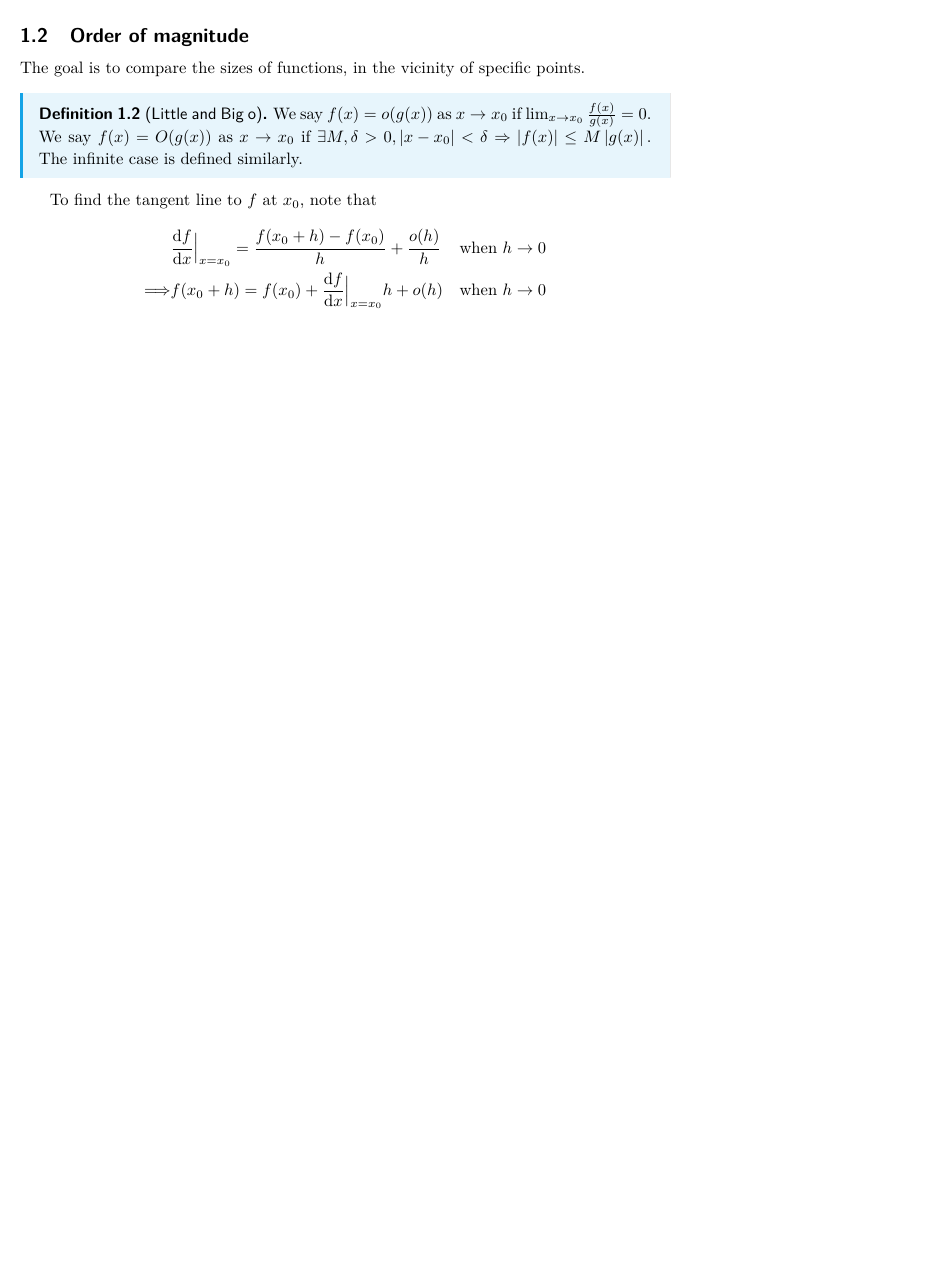
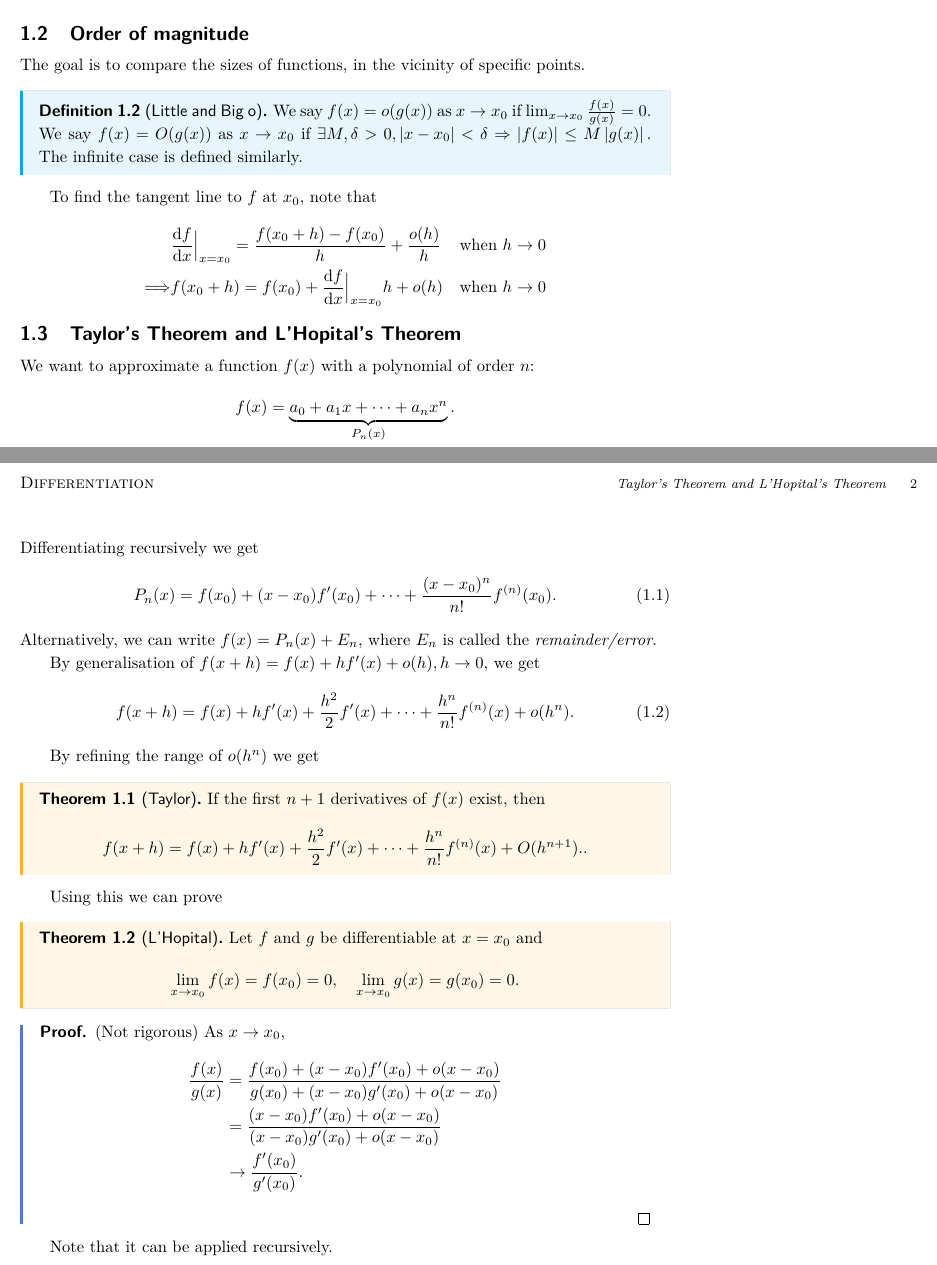
Before and after one commit to ThetaOmega01/IA-NOTES, a LaTeX document (differential_equations.tex): part of page 3 of 3 before the commit and two parts of pages 3 and 4 of 4 after it, the two joined at a grey line, cut so that both start at the same text, the shorter picture padded with empty space. Compiled offline with pdfLaTeX.

Commit message:
DE 10/10

```diff
--- a/differential_equations.tex
+++ b/differential_equations.tex
@@ -61,4 +61,46 @@ skipped some talks irrelevant to contents\\
              \Longrightarrow & f(x_0+h) = f(x_0)+\frac{\mathrm{d}f}{\mathrm{d}x}\Big|_{x=x_0} h + o(h)& \text{when $ h \to 0$} \\
         \end{aligned}
     \]
+    \subsection{Taylor's Theorem and L'Hopital's Theorem}
+    We want to approximate a function $f(x)$ with a polynomial of order $n$:
+    \[
+        f(x) = \underbrace{a_0+a_1x+\cdots+a_nx^n}_{P_n(x)}
+    .\]
+    Differentiating recursively we get
+    \begin{equation}\label{eq:taylor_series}
+        P_n(x) = f(x_0)+(x-x_0)f'(x_0)+\cdots+\frac{(x-x_0)^n}{n!}f^{(n)}(x_0).
+    \end{equation}
+    Alternatively, we can write $ f(x) = P_n(x)+E_n $, where $E_n$ is called the \textit{remainder/error}.
+
+    By generalisation of $ f(x+h) = f(x) + hf'(x)+o(h), h\to 0 $, we get
+    \begin{equation}\label{eq:taylor_series_with_remainder}
+        f(x+h) = f(x)+hf'(x)+\frac{h^2}{2}f'(x)+\cdots+\frac{h^n}{n!}f^{(n)}(x)+o(h^n).
+    \end{equation}
+
+    By refining the range of $o(h^n)$ we get
+    \begin{theorem}[Taylor]\label{thm:taylor_theorem}
+        If the first $n+1$ derivatives of $f(x)$ exist, then
+        \[
+            f(x+h) = f(x)+hf'(x)+\frac{h^2}{2}f'(x)+\cdots+\frac{h^n}{n!}f^{(n)}(x)+O(h^{n+1}).
+        .\]
+    \end{theorem}
+
+    Using this we can prove
+    \begin{theorem}[L'Hopital]\label{thm:L'Hopital}
+        Let $f$ and $g$ be differentiable at $x=x_0$ and
+        \[
+            \lim_{x \to x_0} f(x)=f(x_0)=0, \quad \lim_{x \to x_0} g(x)=g(x_0)=0
+        .\]
+    \end{theorem}
+    \begin{proof}(Not rigorous)
+        As $x\to x_0$,
+        \[
+            \begin{aligned}
+                 \frac{f(x)}{g(x)} &= \frac{f(x_0)+(x-x_0)f'(x_0)+o(x-x_0)}{g(x_0)+(x-x_0)g'(x_0)+o(x-x_0)}\\
+                 &= \frac{(x-x_0)f'(x_0)+o(x-x_0)}{(x-x_0)g'(x_0)+o(x-x_0)}\\
+                 &\to \frac{f'(x_0)}{g'(x_0)}.
+            \end{aligned}
+        \]
+    \end{proof}
+    Note that it can be applied recursively.
 \end{document}
```
Also changed, not shown: differential_equations.tex (4 more changed lines).
